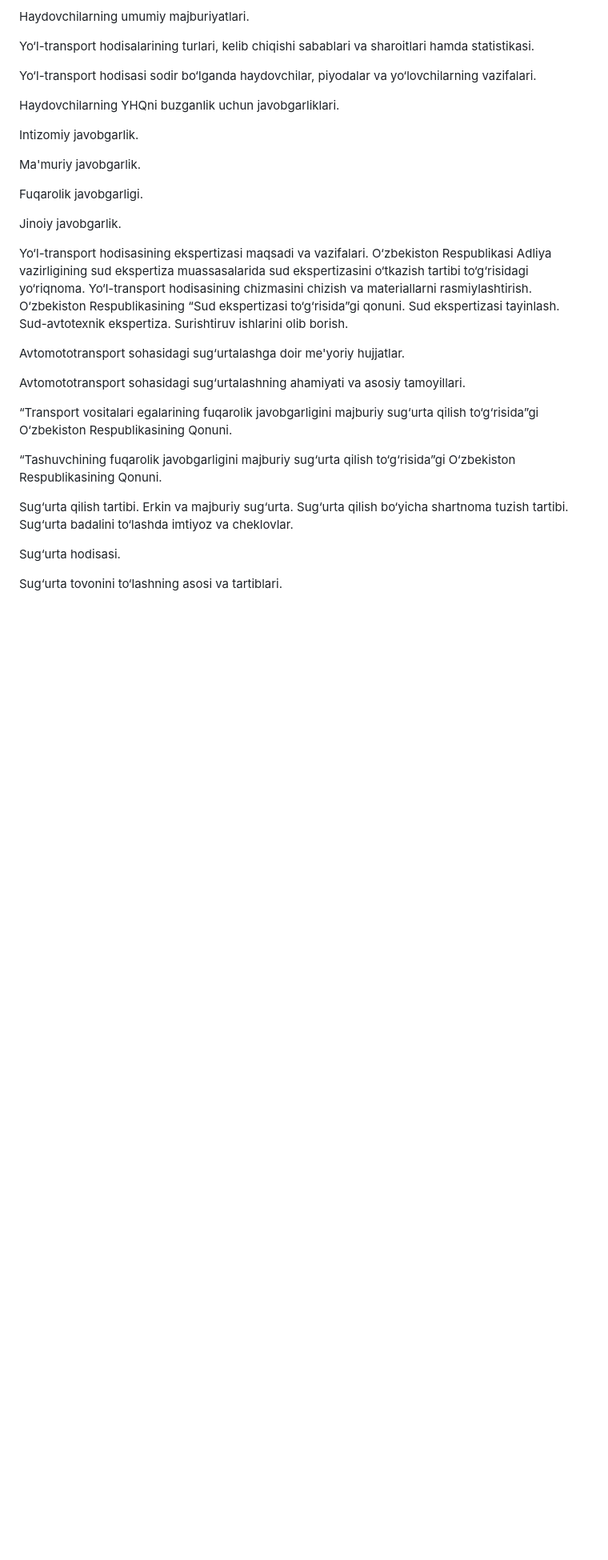
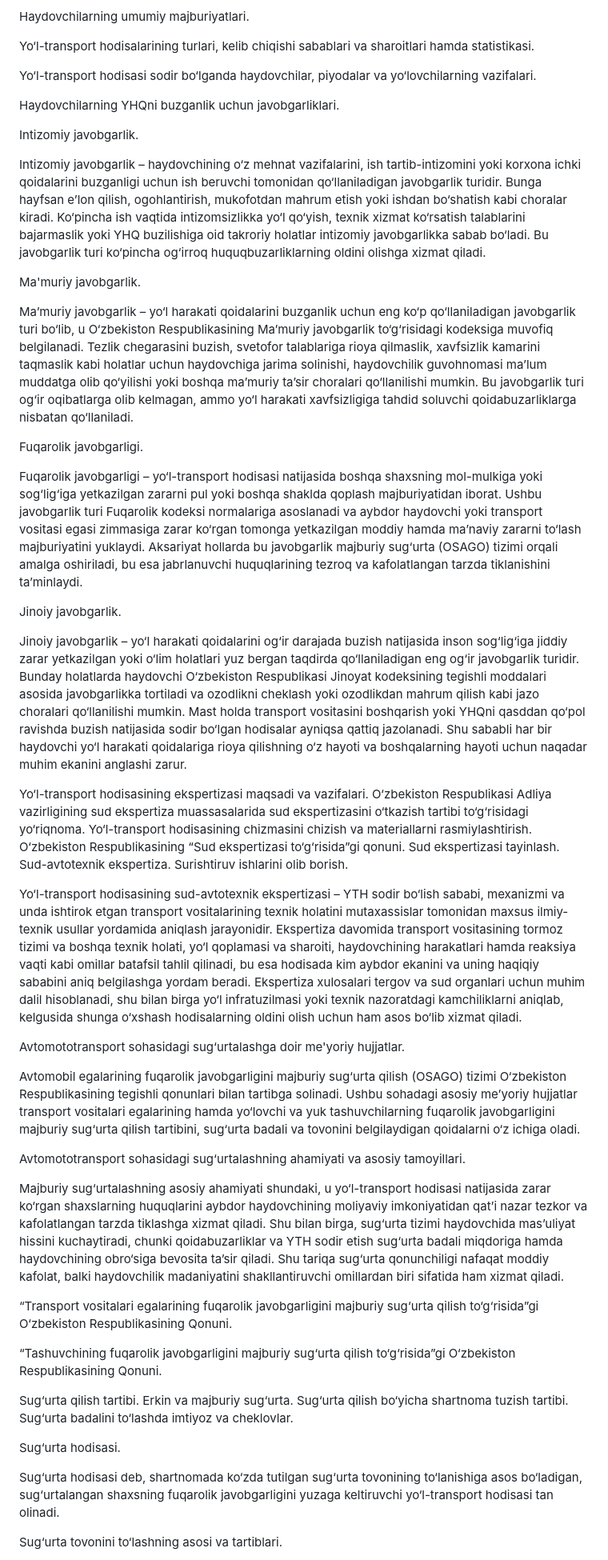
Before and after one commit to doniyor117/drivers_licence, a Markdown page: theory_resources/hm.md, the part around one of its changes. Shown at 80% size. Rendered like a GitHub page; blank space fills up the shorter version.

```diff
--- a/theory_resources/hm.md
+++ b/theory_resources/hm.md
@@ -709,17 +708,31 @@ Haydovchilarning YHQni buzganlik uchun javobgarliklari.
 
 Intizomiy javobgarlik.
 
+Intizomiy javobgarlik – haydovchining o‘z mehnat vazifalarini, ish tartib-intizomini yoki korxona ichki qoidalarini buzganligi uchun ish beruvchi tomonidan qo‘llaniladigan javobgarlik turidir. Bunga hayfsan e’lon qilish, ogohlantirish, mukofotdan mahrum etish yoki ishdan bo‘shatish kabi choralar kiradi. Ko‘pincha ish vaqtida intizomsizlikka yo‘l qo‘yish, texnik xizmat ko‘rsatish talablarini bajarmaslik yoki YHQ buzilishiga oid takroriy holatlar intizomiy javobgarlikka sabab bo‘ladi. Bu javobgarlik turi ko‘pincha og‘irroq huquqbuzarliklarning oldini olishga xizmat qiladi.
+
 Ma'muriy javobgarlik.
+
+Ma’muriy javobgarlik – yo‘l harakati qoidalarini buzganlik uchun eng ko‘p qo‘llaniladigan javobgarlik turi bo‘lib, u O‘zbekiston Respublikasining Ma’muriy javobgarlik to‘g‘risidagi kodeksiga muvofiq belgilanadi. Tezlik chegarasini buzish, svetofor talablariga rioya qilmaslik, xavfsizlik kamarini taqmaslik kabi holatlar uchun haydovchiga jarima solinishi, haydovchilik guvohnomasi ma’lum muddatga olib qo‘yilishi yoki boshqa ma’muriy ta’sir choralari qo‘llanilishi mumkin. Bu javobgarlik turi og‘ir oqibatlarga olib kelmagan, ammo yo‘l harakati xavfsizligiga tahdid soluvchi qoidabuzarliklarga nisbatan qo‘llaniladi.
 
 Fuqarolik javobgarligi.
 
+Fuqarolik javobgarligi – yo‘l-transport hodisasi natijasida boshqa shaxsning mol-mulkiga yoki sog‘lig‘iga yetkazilgan zararni pul yoki boshqa shaklda qoplash majburiyatidan iborat. Ushbu javobgarlik turi Fuqarolik kodeksi normalariga asoslanadi va aybdor haydovchi yoki transport vositasi egasi zimmasiga zarar ko‘rgan tomonga yetkazilgan moddiy hamda ma’naviy zararni to‘lash majburiyatini yuklaydi. Aksariyat hollarda bu javobgarlik majburiy sug‘urta (OSAGO) tizimi orqali amalga oshiriladi, bu esa jabrlanuvchi huquqlarining tezroq va kafolatlangan tarzda tiklanishini ta’minlaydi.
+
 Jinoiy javobgarlik.
+
+Jinoiy javobgarlik – yo‘l harakati qoidalarini og‘ir darajada buzish natijasida inson sog‘lig‘iga jiddiy zarar yetkazilgan yoki o‘lim holatlari yuz bergan taqdirda qo‘llaniladigan eng og‘ir javobgarlik turidir. Bunday holatlarda haydovchi O‘zbekiston Respublikasi Jinoyat kodeksining tegishli moddalari asosida javobgarlikka tortiladi va ozodlikni cheklash yoki ozodlikdan mahrum qilish kabi jazo choralari qo‘llanilishi mumkin. Mast holda transport vositasini boshqarish yoki YHQni qasddan qo‘pol ravishda buzish natijasida sodir bo‘lgan hodisalar ayniqsa qattiq jazolanadi. Shu sababli har bir haydovchi yo‘l harakati qoidalariga rioya qilishning o‘z hayoti va boshqalarning hayoti uchun naqadar muhim ekanini anglashi zarur.
 
 Yo‘l-transport hodisasining ekspertizasi maqsadi va vazifalari. O‘zbekiston Respublikasi Adliya vazirligining sud ekspertiza muassasalarida sud ekspertizasini o‘tkazish tartibi to‘g‘risidagi yo‘riqnoma. Yo‘l-transport hodisasining chizmasini chizish va materiallarni rasmiylashtirish. O‘zbekiston Respublikasining “Sud ekspertizasi to‘g‘risida”gi qonuni. Sud ekspertizasi tayinlash. Sud-avtotexnik ekspertiza. Surishtiruv ishlarini olib borish.
 
+Yo‘l-transport hodisasining sud-avtotexnik ekspertizasi – YTH sodir bo‘lish sababi, mexanizmi va unda ishtirok etgan transport vositalarining texnik holatini mutaxassislar tomonidan maxsus ilmiy-texnik usullar yordamida aniqlash jarayonidir. Ekspertiza davomida transport vositasining tormoz tizimi va boshqa texnik holati, yo‘l qoplamasi va sharoiti, haydovchining harakatlari hamda reaksiya vaqti kabi omillar batafsil tahlil qilinadi, bu esa hodisada kim aybdor ekanini va uning haqiqiy sababini aniq belgilashga yordam beradi. Ekspertiza xulosalari tergov va sud organlari uchun muhim dalil hisoblanadi, shu bilan birga yo‘l infratuzilmasi yoki texnik nazoratdagi kamchiliklarni aniqlab, kelgusida shunga o‘xshash hodisalarning oldini olish uchun ham asos bo‘lib xizmat qiladi.
+
 Avtomototransport sohasidagi sug‘urtalashga doir me'yoriy hujjatlar.
 
+Avtomobil egalarining fuqarolik javobgarligini majburiy sug‘urta qilish (OSAGO) tizimi O‘zbekiston Respublikasining tegishli qonunlari bilan tartibga solinadi. Ushbu sohadagi asosiy me’yoriy hujjatlar transport vositalari egalarining hamda yo‘lovchi va yuk tashuvchilarning fuqarolik javobgarligini majburiy sug‘urta qilish tartibini, sug‘urta badali va tovonini belgilaydigan qoidalarni o‘z ichiga oladi.
+
 Avtomototransport sohasidagi sug‘urtalashning ahamiyati va asosiy tamoyillari.
+
+Majburiy sug‘urtalashning asosiy ahamiyati shundaki, u yo‘l-transport hodisasi natijasida zarar ko‘rgan shaxslarning huquqlarini aybdor haydovchining moliyaviy imkoniyatidan qat’i nazar tezkor va kafolatlangan tarzda tiklashga xizmat qiladi. Shu bilan birga, sug‘urta tizimi haydovchida mas’uliyat hissini kuchaytiradi, chunki qoidabuzarliklar va YTH sodir etish sug‘urta badali miqdoriga hamda haydovchining obro‘siga bevosita ta’sir qiladi. Shu tariqa sug‘urta qonunchiligi nafaqat moddiy kafolat, balki haydovchilik madaniyatini shakllantiruvchi omillardan biri sifatida ham xizmat qiladi.
 
 “Transport vositalari egalarining fuqarolik javobgarligini majburiy sug‘urta qilish to‘g‘risida”gi O‘zbekiston Respublikasining Qonuni.
 
@@ -729,4 +742,6 @@ Sug‘urta qilish tartibi. Erkin va majburiy sug‘urta. Sug‘urta qilish bo‘
 
 Sug‘urta hodisasi.
 
+Sug‘urta hodisasi deb, shartnomada ko‘zda tutilgan sug‘urta tovonining to‘lanishiga asos bo‘ladigan, sug‘urtalangan shaxsning fuqarolik javobgarligini yuzaga keltiruvchi yo‘l-transport hodisasi tan olinadi.
+
 Sug‘urta tovonini to‘lashning asosi va tartiblari.
```
Also changed, not shown: other parts of theory_resources/hm.md (+16 -15 lines), theory_resources/hhj.md (+10 -12 lines).
